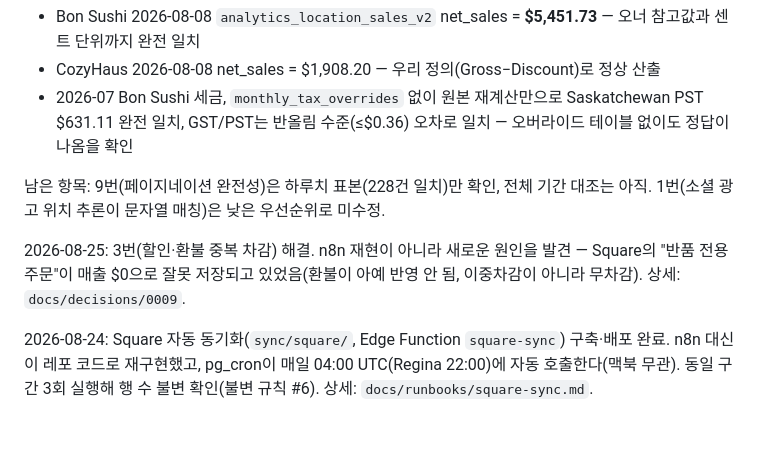
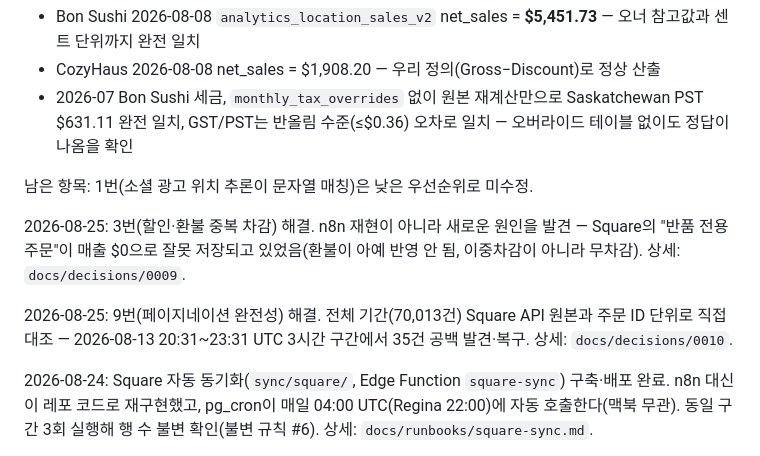
Before and after one commit to goldentreeautomation/golden-tree-automation, a Markdown page: docs/decisions/0001-legacy-square-data-verification.md, the part around the change. GitHub-like rendering; blank space fills up the shorter version.

```diff
--- a/docs/decisions/0001-legacy-square-data-verification.md
+++ b/docs/decisions/0001-legacy-square-data-verification.md
@@ -49,9 +49,11 @@ G4 승인(오너 명시적 확인, 대화 중) 하에 `db/migrations/0001_fix_op
 - CozyHaus 2026-08-08 net_sales = $1,908.20 — 우리 정의(Gross−Discount)로 정상 산출
 - 2026-07 Bon Sushi 세금, `monthly_tax_overrides` 없이 원본 재계산만으로 Saskatchewan PST $631.11 완전 일치, GST/PST는 반올림 수준(≤$0.36) 오차로 일치 — 오버라이드 테이블 없이도 정답이 나옴을 확인
 
-남은 항목: 9번(페이지네이션 완전성)은 하루치 표본(228건 일치)만 확인, 전체 기간 대조는 아직. 1번(소셜 광고 위치 추론이 문자열 매칭)은 낮은 우선순위로 미수정.
+남은 항목: 1번(소셜 광고 위치 추론이 문자열 매칭)은 낮은 우선순위로 미수정.
 
 2026-08-25: 3번(할인·환불 중복 차감) 해결. n8n 재현이 아니라 새로운 원인을 발견 — Square의 "반품 전용 주문"이 매출 $0으로 잘못 저장되고 있었음(환불이 아예 반영 안 됨, 이중차감이 아니라 무차감). 상세: `docs/decisions/0009`.
+
+2026-08-25: 9번(페이지네이션 완전성) 해결. 전체 기간(70,013건) Square API 원본과 주문 ID 단위로 직접 대조 — 2026-08-13 20:31~23:31 UTC 3시간 구간에서 35건 공백 발견·복구. 상세: `docs/decisions/0010`.
 
 2026-08-24: Square 자동 동기화(`sync/square/`, Edge Function `square-sync`) 구축·배포 완료. n8n 대신 이 레포 코드로 재구현했고, pg_cron이 매일 04:00 UTC(Regina 22:00)에 자동 호출한다(맥북 무관). 동일 구간 3회 실행해 행 수 불변 확인(불변 규칙 #6). 상세: `docs/runbooks/square-sync.md`.
 
```
Also changed, not shown: CLAUDE.md (+2 -2 lines), docs/decisions/0010-pagination-completeness-verification.md (added, +25 -0 lines).
